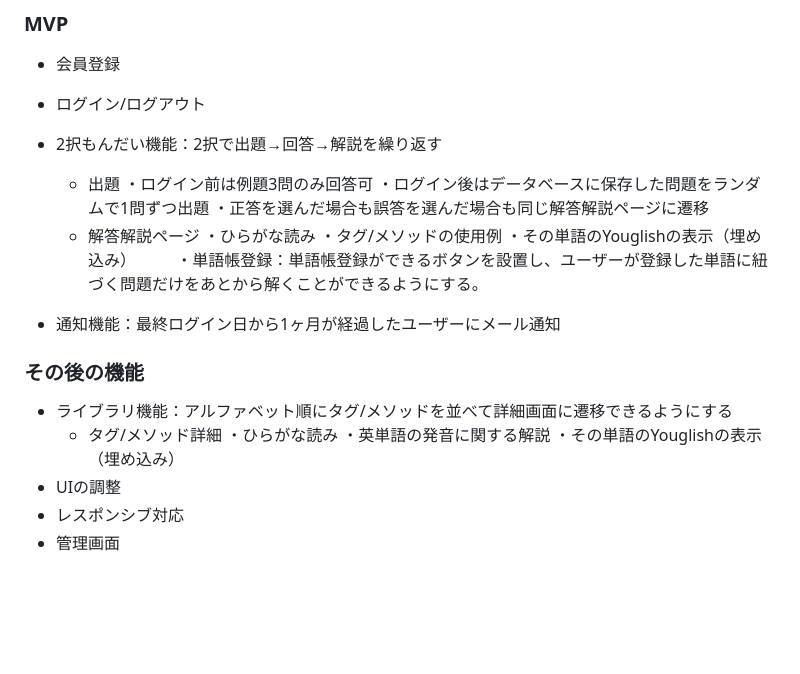
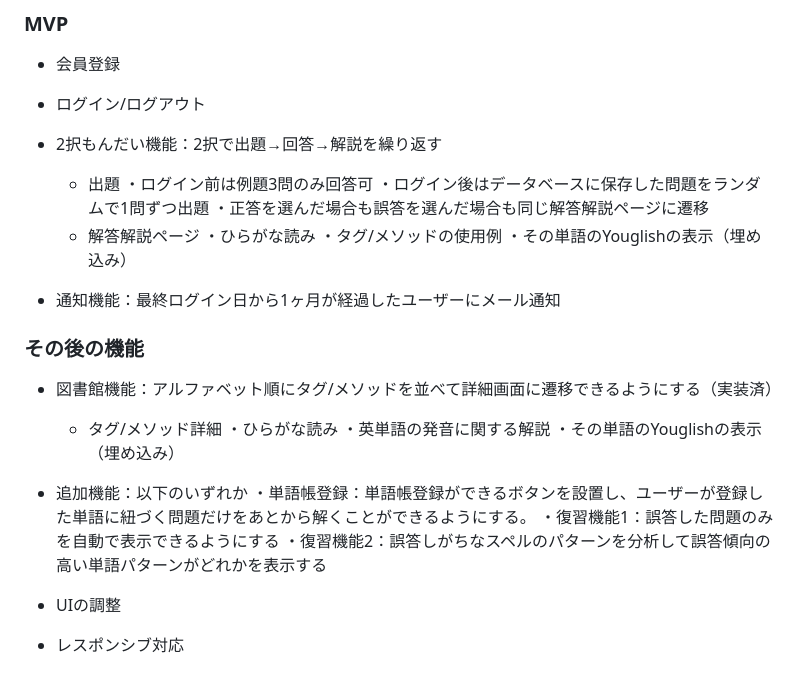
Before and after one commit to mtokna7/eigoemon, a Markdown page: README.md, the part around the change. Rendered like a GitHub page; blank space fills up the shorter version.

Commit message:
readmeの修正

```diff
--- a/README.md
+++ b/README.md
@@ -42,16 +42,20 @@ https://www.figma.com/file/6K7Iuk07SWtxB96VsAeS89/%E7%94%BB%E9%9D%A2%E9%81%B7%E7
     ・ひらがな読み
     ・タグ/メソッドの使用例
     ・その単語のYouglishの表示（埋め込み）
-　　 ・単語帳登録：単語帳登録ができるボタンを設置し、ユーザーが登録した単語に紐づく問題だけをあとから解くことができるようにする。
 
 * 通知機能：最終ログイン日から1ヶ月が経過したユーザーにメール通知
 
 ### その後の機能
-* ライブラリ機能：アルファベット順にタグ/メソッドを並べて詳細画面に遷移できるようにする
+* 図書館機能：アルファベット順にタグ/メソッドを並べて詳細画面に遷移できるようにする（実装済）
   * タグ/メソッド詳細
     ・ひらがな読み
     ・英単語の発音に関する解説
     ・その単語のYouglishの表示（埋め込み）
+
+* 追加機能：以下のいずれか
+  ・単語帳登録：単語帳登録ができるボタンを設置し、ユーザーが登録した単語に紐づく問題だけをあとから解くことができるようにする。
+  ・復習機能1：誤答した問題のみを自動で表示できるようにする
+  ・復習機能2：誤答しがちなスペルのパターンを分析して誤答傾向の高い単語パターンがどれかを表示する
 * UIの調整
 * レスポンシブ対応
 * 管理画面
```
